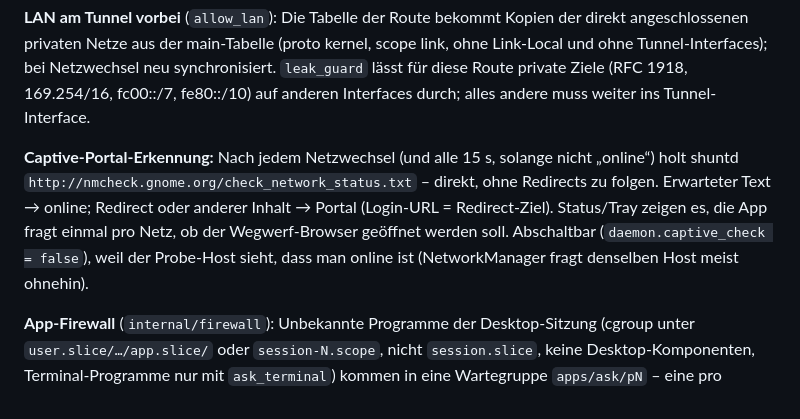
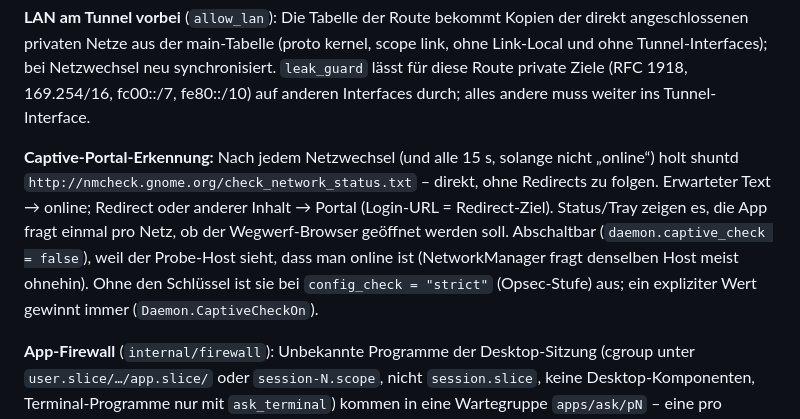
Before and after one commit to Bob-Nixkoenner/The_Shunt, a Markdown page: docs/DESIGN.md, the part around the change. Rendered like a GitHub page.

```diff
--- a/docs/DESIGN.md
+++ b/docs/DESIGN.md
@@ -465,7 +465,7 @@ Root-Malware auf dem Host, globaler passiver Angreifer, Browser-Fingerprinting,
 
 **LAN am Tunnel vorbei** (`allow_lan`): Die Tabelle der Route bekommt Kopien der direkt angeschlossenen privaten Netze aus der main-Tabelle (proto kernel, scope link, ohne Link-Local und ohne Tunnel-Interfaces); bei Netzwechsel neu synchronisiert. `leak_guard` lässt für diese Route private Ziele (RFC 1918, 169.254/16, fc00::/7, fe80::/10) auf anderen Interfaces durch; alles andere muss weiter ins Tunnel-Interface.
 
-**Captive-Portal-Erkennung:** Nach jedem Netzwechsel (und alle 15 s, solange nicht „online“) holt shuntd `http://nmcheck.gnome.org/check_network_status.txt` – direkt, ohne Redirects zu folgen. Erwarteter Text → online; Redirect oder anderer Inhalt → Portal (Login-URL = Redirect-Ziel). Status/Tray zeigen es, die App fragt einmal pro Netz, ob der Wegwerf-Browser geöffnet werden soll. Abschaltbar (`daemon.captive_check = false`), weil der Probe-Host sieht, dass man online ist (NetworkManager fragt denselben Host meist ohnehin).
+**Captive-Portal-Erkennung:** Nach jedem Netzwechsel (und alle 15 s, solange nicht „online“) holt shuntd `http://nmcheck.gnome.org/check_network_status.txt` – direkt, ohne Redirects zu folgen. Erwarteter Text → online; Redirect oder anderer Inhalt → Portal (Login-URL = Redirect-Ziel). Status/Tray zeigen es, die App fragt einmal pro Netz, ob der Wegwerf-Browser geöffnet werden soll. Abschaltbar (`daemon.captive_check = false`), weil der Probe-Host sieht, dass man online ist (NetworkManager fragt denselben Host meist ohnehin). Ohne den Schlüssel ist sie bei `config_check = "strict"` (Opsec-Stufe) aus; ein expliziter Wert gewinnt immer (`Daemon.CaptiveCheckOn`).
 
 **App-Firewall** (`internal/firewall`): Unbekannte Programme der Desktop-Sitzung (cgroup unter `user.slice/…/app.slice/` oder `session-N.scope`, nicht `session.slice`, keine Desktop-Komponenten, Terminal-Programme nur mit `ask_terminal`) kommen in eine Wartegruppe `apps/ask/pN` – eine pro Programm (Binary bzw. Flatpak-ID). Kette `ask_out` (aus `filter_out` angesprungen, Loopback ausgenommen) loggt deren erste Pakete per NFLOG-Gruppe 5301 mit Präfix `ask:pN` und lehnt sie ab. shuntd liest NFLOG (nur `CAP_NET_ADMIN`), die UI fragt; Entscheidung verschiebt alle Prozesse in die Via-Gruppe der Route (oder `apps/free` = Default-Route, folgt deren Änderungen). Gemerkte Entscheidungen in `/etc/shunt/apps.json`. Ein gehaltener Wrapper (Shell-Skript wie brave-browser), der das eigentliche Programm per exec startet, wird neu bewertet (Watcher erkennt exec über geänderte `comm`). Entscheiden darf jedes Gruppenmitglied außerhalb einer Route (gleiche Macht wie `shunt run`); aus einer Route heraus nur mit polkit.
 
```
Also changed, not shown: CHANGELOG.md (+1 -0 lines).
